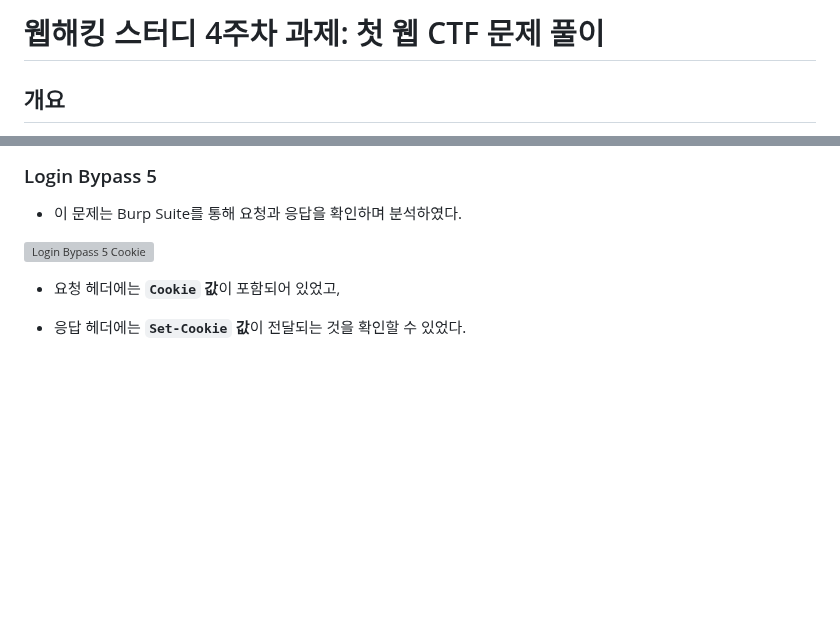
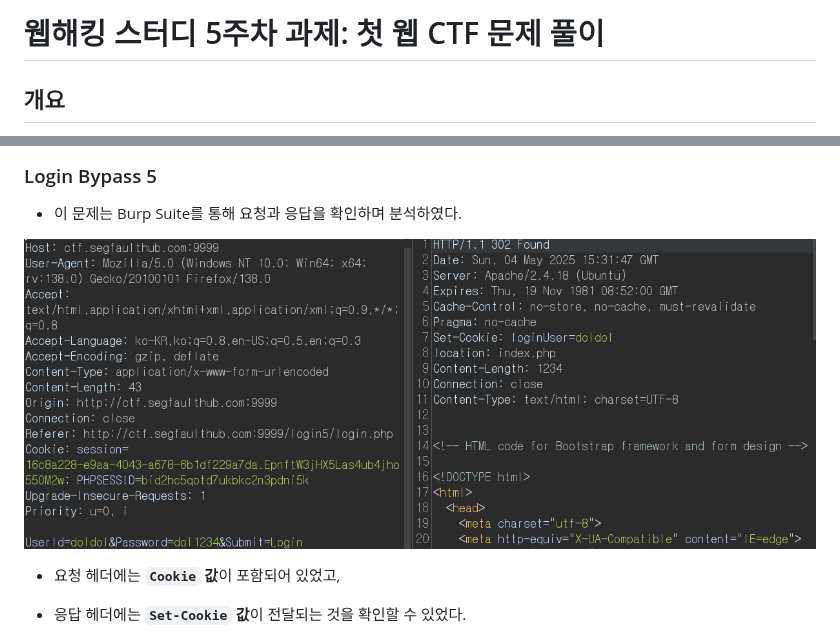
Before and after one commit to codename-123/web-hacking-study, a Markdown page: 05_week/README.md, 2 parts joined by grey strips. GitHub-like rendering; blank space fills up the shorter version; grey boxes are pictures that could not be loaded.

```diff
--- a/05_week/README.md
+++ b/05_week/README.md
@@ -1,4 +1,4 @@
-# 웹해킹 스터디 4주차 과제: 첫 웹 CTF 문제 풀이
+# 웹해킹 스터디 5주차 과제: 첫 웹 CTF 문제 풀이
 
 ## 개요
 
@@ -148,7 +148,7 @@ SQL 내장 해시 함수 `MD5()`, `SHA1()`, `SHA2()` 등을 적용해 테스트
 
 - 이 문제는 Burp Suite를 통해 요청과 응답을 확인하며 분석하였다.
 
-![Login Bypass 5 Cookie](./creenshots/login_bypass5_cookie.png)
+![Login Bypass 5 Cookie](./screenshots/login_bypass5_cookie.png)
 
 - 요청 헤더에는 **`Cookie` 값**이 포함되어 있었고,
 - 응답 헤더에는 **`Set-Cookie` 값**이 전달되는 것을 확인할 수 있었다.
```
